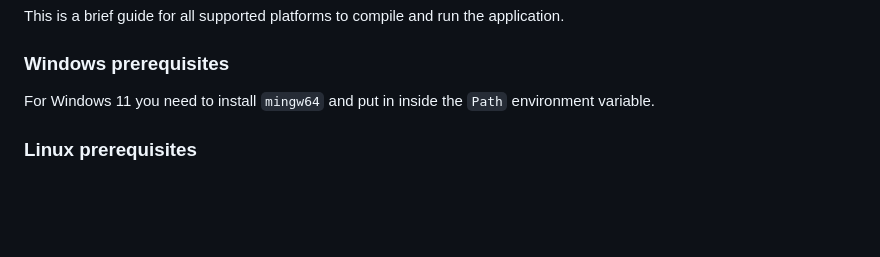
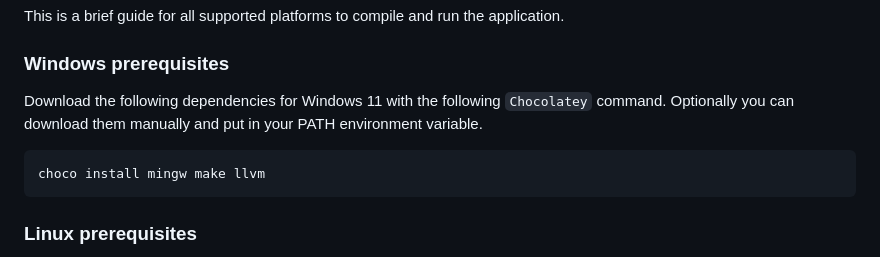
Before and after one commit to beyluta/WinWidgets, a Markdown page: README.md, the part around the change. Rendered like a GitHub page; blank space fills up the shorter version.

Commit message:
docs: add choco installation guide with dependencies to the README for windows

````diff
--- a/README.md
+++ b/README.md
@@ -66,7 +66,13 @@ This is a brief guide for all supported platforms to compile and run the applica
 
 ### Windows prerequisites
 
-For Windows 11 you need to install `mingw64` and put in inside the `Path` environment variable.
+Download the following dependencies for Windows 11 with the following
+`Chocolatey` command. Optionally you can download them manually and put
+in your PATH environment variable.
+
+```bash
+choco install mingw make llvm
+```
 
 ### Linux prerequisites
 
````
